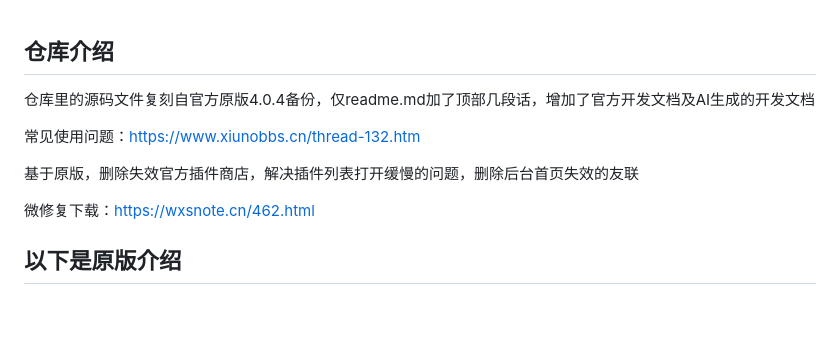
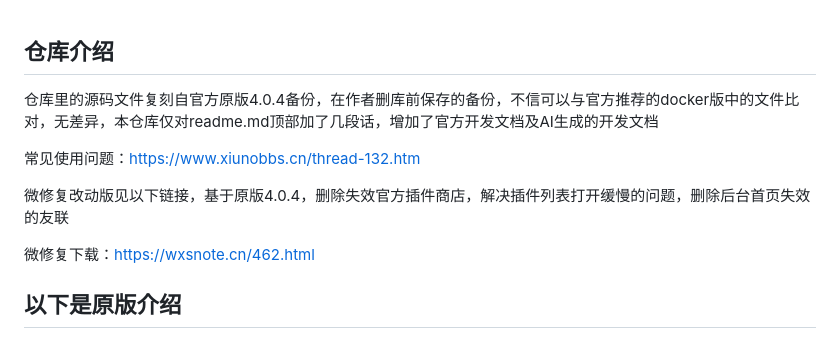
Before and after one commit to twsh0305/xiunobbs, a Markdown page: README.md, the part around the change. Rendered like a GitHub page; blank space fills up the shorter version.

```diff
--- a/README.md
+++ b/README.md
@@ -1,9 +1,9 @@
 ## 仓库介绍
-仓库里的源码文件复刻自官方原版4.0.4备份，仅readme.md加了顶部几段话，增加了官方开发文档及AI生成的开发文档
+仓库里的源码文件复刻自官方原版4.0.4备份，在作者删库前保存的备份，不信可以与官方推荐的docker版中的文件比对，无差异，本仓库仅对readme.md顶部加了几段话，增加了官方开发文档及AI生成的开发文档
 
 常见使用问题：[https://www.xiunobbs.cn/thread-132.htm](https://www.xiunobbs.cn/thread-132.htm)
 
-基于原版，删除失效官方插件商店，解决插件列表打开缓慢的问题，删除后台首页失效的友联
+微修复改动版见以下链接，基于原版4.0.4，删除失效官方插件商店，解决插件列表打开缓慢的问题，删除后台首页失效的友联
 
 微修复下载：[https://wxsnote.cn/462.html](https://wxsnote.cn/462.html)
 
```
